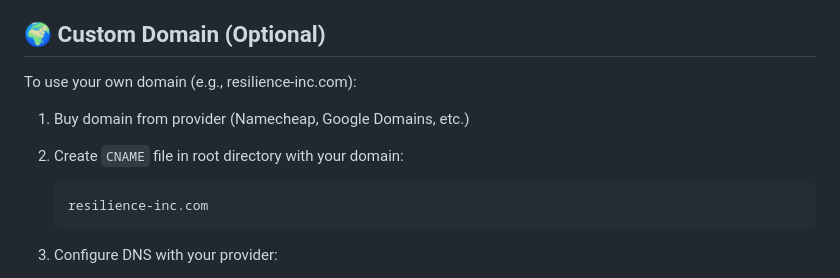
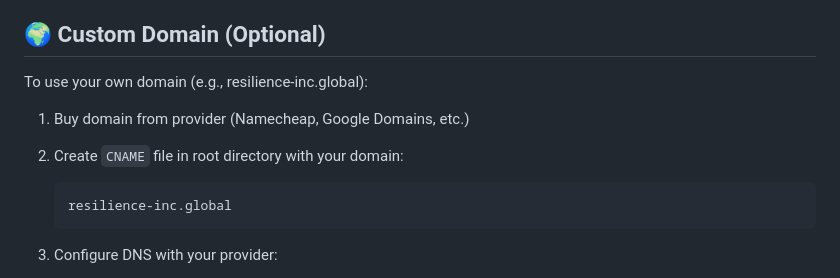
Before and after one commit to resilience-inc-global/website, a Markdown page: README.md, the part around the change. GitHub-like rendering.

````diff
--- a/README.md
+++ b/README.md
@@ -180,13 +180,13 @@ php -S localhost:8000
 
 ## 🌍 Custom Domain (Optional)
 
-To use your own domain (e.g., resilience-inc.com):
+To use your own domain (e.g., resilience-inc.global):
 
 1. Buy domain from provider (Namecheap, Google Domains, etc.)
 1. Create `CNAME` file in root directory with your domain:
 
    ```
-   resilience-inc.com
+   resilience-inc.global
    ```
 1. Configure DNS with your provider:
 - Add CNAME record: `www` → `resilience-inc-global.github.io`
````
